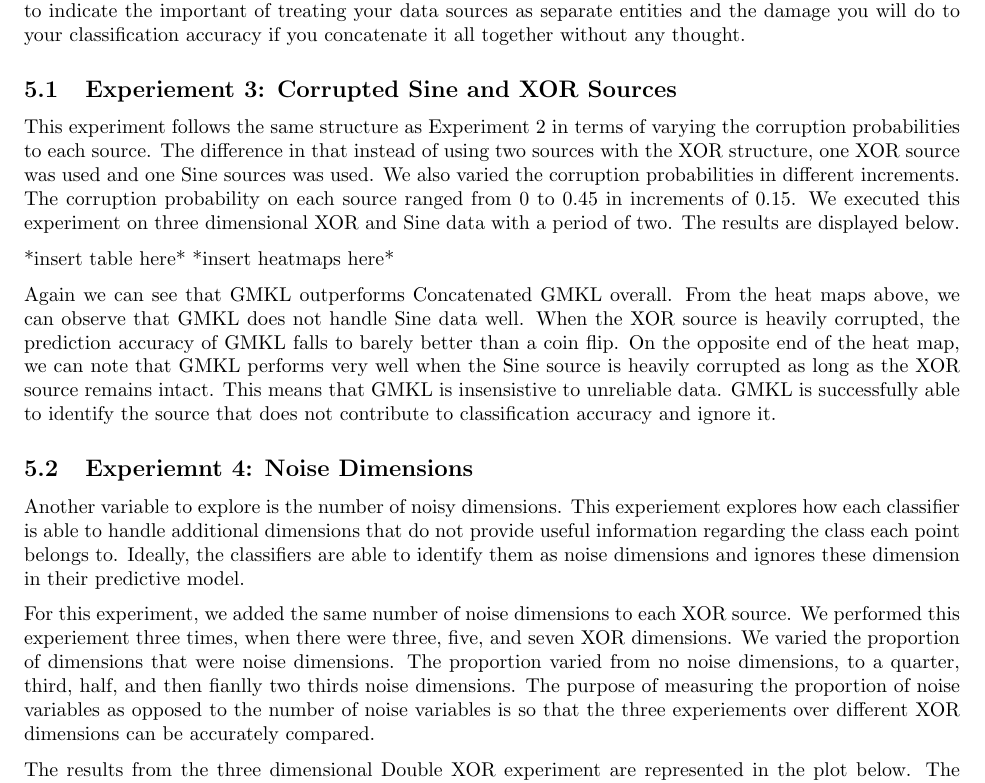
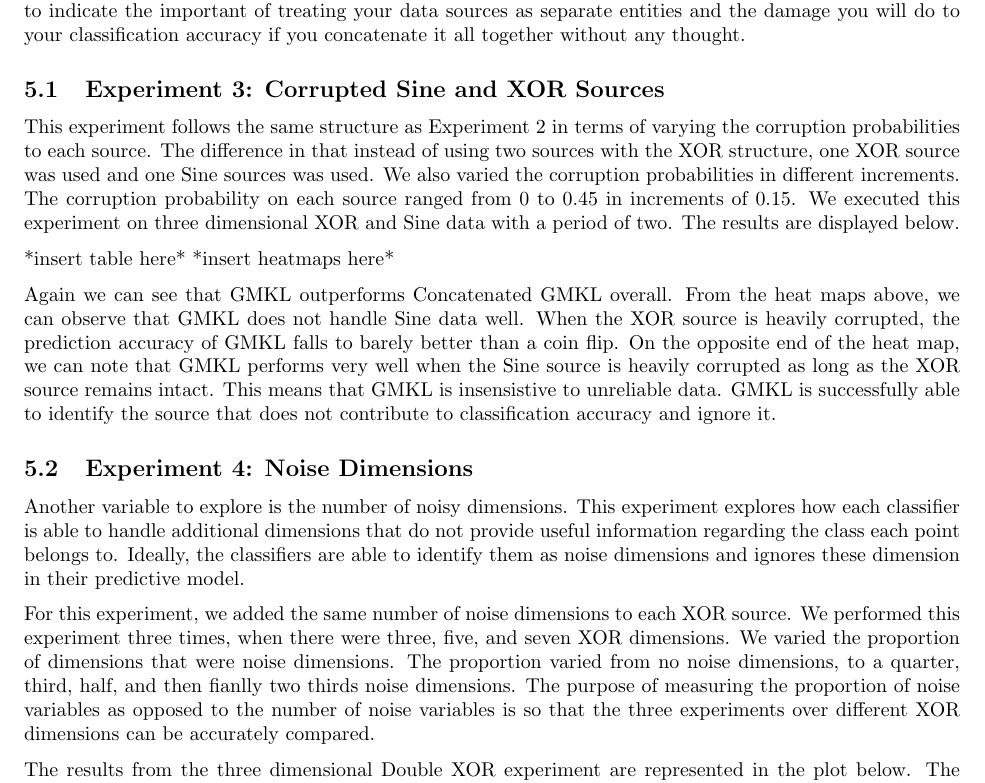
Before and after one commit to pjh5/MLSiml, a LaTeX document (report/writeup.tex): part of page 6 of 7, cut so that both start at the same text. Compiled offline with pdfLaTeX.

Commit message:
Fixed Julia's typos

```diff
--- a/report/writeup.tex
+++ b/report/writeup.tex
@@ -327,7 +327,7 @@ We see that the results of Experiment 2 are consistent with the results of Exper
 \section{Conclusion}
 From these experiment we have seen not only the usefulness of GMKL, but also with the issues that traditional classifiers face in data integration. Higher dimensional data, corrupted data sources, noisy dimensions, and variably useful data sources have all been shown to negatively effect the classification accuracy of traditional classifiers such as KNN, SVM and random forest. Not only does this illustrate the usefulness of GMKL as tool for classification and data integration, but the way in which GMKL generates kernels separately seems to indicate the important of treating your data sources as separate entities and the damage you will do to your classification accuracy if you concatenate it all together without any thought.
 
-\subsection{Experiement 3: Corrupted Sine and XOR Sources}
+\subsection{Experiment 3: Corrupted Sine and XOR Sources}
 
 This experiment follows the same structure as Experiment 2 in terms of varying the corruption probabilities to each source. The difference in that instead of using two sources with the XOR structure, one XOR source was used and one Sine sources was used. We also varied the corruption probabilities in different increments. The corruption probability on each source ranged from 0 to 0.45 in increments of 0.15. We executed this experiment on three dimensional XOR and Sine data with a period of two. The results are displayed below.
 
@@ -338,11 +338,11 @@ Again we can see that GMKL outperforms Concatenated GMKL overall. From the heat
 
 
 
-\subsection{Experiemnt 4: Noise Dimensions}
+\subsection{Experiment 4: Noise Dimensions}
 
-Another variable to explore is the number of noisy dimensions. This experiement explores how each classifier is able to handle additional dimensions that do not provide useful information regarding the class each point belongs to. Ideally, the classifiers are able to identify them as noise dimensions and ignores these dimension in their predictive model.
+Another variable to explore is the number of noisy dimensions. This experiment explores how each classifier is able to handle additional dimensions that do not provide useful information regarding the class each point belongs to. Ideally, the classifiers are able to identify them as noise dimensions and ignores these dimension in their predictive model.
 
-For this experiment, we added the same number of noise dimensions to each XOR source. We performed this experiement three times, when there were three, five, and seven XOR dimensions. We varied the proportion of dimensions that were noise dimensions. The proportion varied from no noise dimensions, to a quarter, third, half, and then fianlly two thirds noise dimensions. The purpose of measuring the proportion of noise variables as opposed to the number of noise variables is so that the three experiements over different XOR dimensions can be accurately compared.
+For this experiment, we added the same number of noise dimensions to each XOR source. We performed this experiment three times, when there were three, five, and seven XOR dimensions. We varied the proportion of dimensions that were noise dimensions. The proportion varied from no noise dimensions, to a quarter, third, half, and then fianlly two thirds noise dimensions. The purpose of measuring the proportion of noise variables as opposed to the number of noise variables is so that the three experiments over different XOR dimensions can be accurately compared.
 
 The results from the three dimensional Double XOR experiment are represented in the plot below. The results from the five dimenional and seven dimensional XOR can be found in the appendix.
 
```
Also changed, not shown: report/writeup.tex (8 more changed lines).
